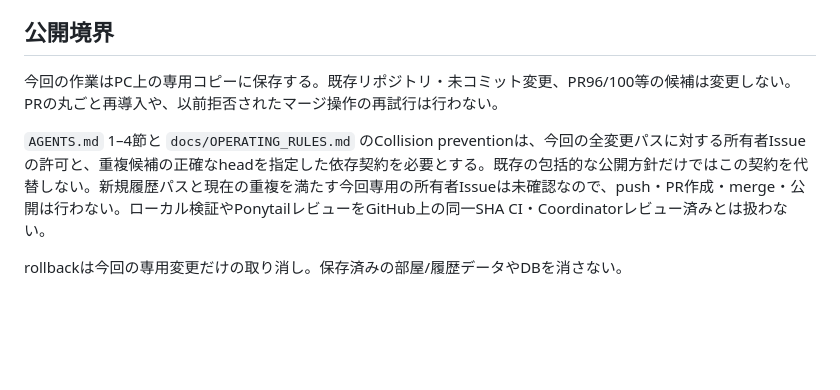
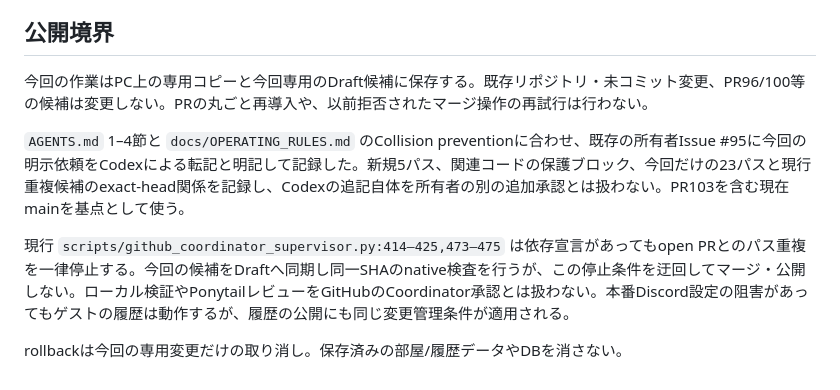
Before and after one commit to shiroku46/title-kakko-kari, a Markdown page: docs/GAME_HISTORY_DISCORD.md, the part around the change. Rendered like a GitHub page; blank space fills up the shorter version.

Commit message:
履歴とDiscord候補の契約記録と公開停止条件を更新

```diff
--- a/docs/GAME_HISTORY_DISCORD.md
+++ b/docs/GAME_HISTORY_DISCORD.md
@@ -34,8 +34,10 @@
 
 ## 公開境界
 
-今回の作業はPC上の専用コピーに保存する。既存リポジトリ・未コミット変更、PR96/100等の候補は変更しない。PRの丸ごと再導入や、以前拒否されたマージ操作の再試行は行わない。
+今回の作業はPC上の専用コピーと今回専用のDraft候補に保存する。既存リポジトリ・未コミット変更、PR96/100等の候補は変更しない。PRの丸ごと再導入や、以前拒否されたマージ操作の再試行は行わない。
 
-`AGENTS.md` 1–4節と `docs/OPERATING_RULES.md` のCollision preventionは、今回の全変更パスに対する所有者Issueの許可と、重複候補の正確なheadを指定した依存契約を必要とする。既存の包括的な公開方針だけではこの契約を代替しない。新規履歴パスと現在の重複を満たす今回専用の所有者Issueは未確認なので、push・PR作成・merge・公開は行わない。ローカル検証やPonytailレビューをGitHub上の同一SHA CI・Coordinatorレビュー済みとは扱わない。
+`AGENTS.md` 1–4節と `docs/OPERATING_RULES.md` のCollision preventionに合わせ、既存の所有者Issue #95に今回の明示依頼をCodexによる転記と明記して記録した。新規5パス、関連コードの保護ブロック、今回だけの23パスと現行重複候補のexact-head関係を記録し、Codexの追記自体を所有者の別の追加承認とは扱わない。PR103を含む現在mainを基点として使う。
+
+現行 `scripts/github_coordinator_supervisor.py:414–425,473–475` は依存宣言があってもopen PRとのパス重複を一律停止する。今回の候補をDraftへ同期し同一SHAのnative検査を行うが、この停止条件を迂回してマージ・公開しない。ローカル検証やPonytailレビューをGitHubのCoordinator承認とは扱わない。本番Discord設定の阻害があってもゲストの履歴は動作するが、履歴の公開にも同じ変更管理条件が適用される。
 
 rollbackは今回の専用変更だけの取り消し。保存済みの部屋/履歴データやDBを消さない。
```
